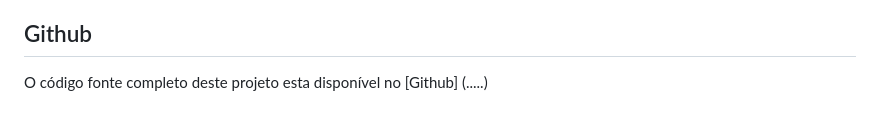
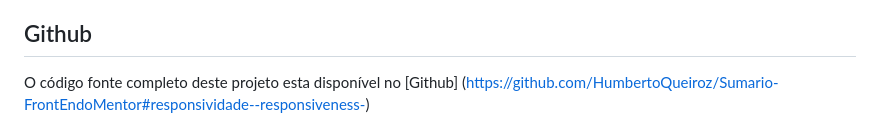
Before and after one commit to HumbertoQueiroz/Sumario-FrontEndoMentor, a Markdown page: README.md, the part around the change printed below. GitHub-like rendering.

```diff
--- a/README.md
+++ b/README.md
@@ -57,5 +57,5 @@ US - It was a challenge for me to access the information contained in `data.json
 
 ## Github
 
-O código fonte completo deste projeto esta disponível no [Github] (.....)
+O código fonte completo deste projeto esta disponível no [Github] (https://github.com/HumbertoQueiroz/Sumario-FrontEndoMentor#responsividade--responsiveness-)
 
```
Also changed, not shown: other parts of README.md (+1 -1 lines).
